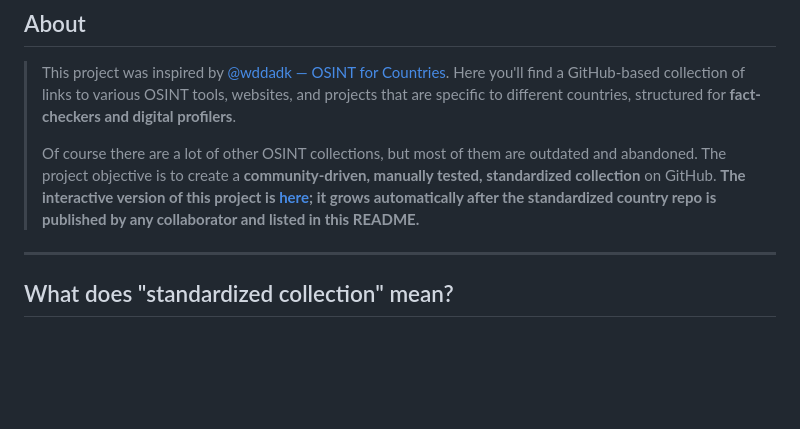
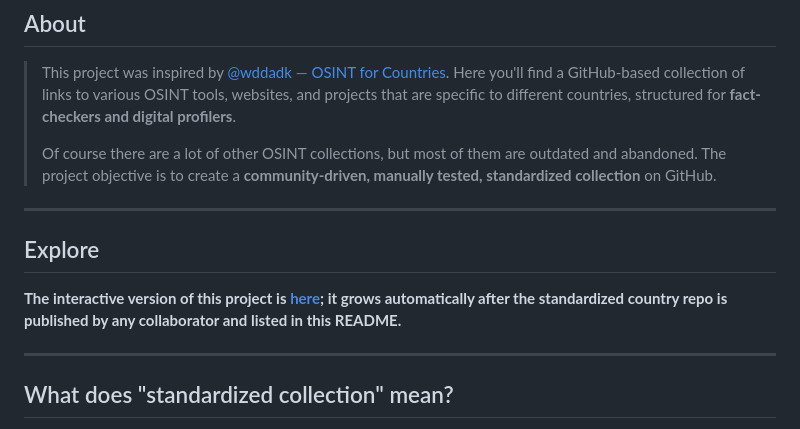
Before and after one commit to Provereno-Media/OSINT-for-countries-V2.0, a Markdown page: README.md, the part around the change. GitHub-like rendering; blank space fills up the shorter version.

Commit message:
Add 'Explore' section in README
Added an 'Explore' section to highlight the interactive version of the project.

```diff
--- a/README.md
+++ b/README.md
@@ -27,7 +27,12 @@
 > This project was inspired by [@wddadk — OSINT for Countries](https://github.com/wddadk/OSINT-for-countries). Here you'll find a GitHub-based collection of links to various OSINT tools, websites, and projects that are specific to different countries, structured for **fact-checkers and digital profilers**.
 >
 > Of course there are a lot of other OSINT collections, but most of them are outdated and abandoned. The project objective is to create a **community-driven, manually tested, standardized collection** on GitHub.
-> **The interactive version of this project is [here](https://provereno-media.github.io/OSINT-for-countries-V2.0/); it grows automatically after the standardized country repo is published by any collaborator and listed in this README.**
+
+---
+
+## Explore
+
+**The interactive version of this project is [here](https://provereno-media.github.io/OSINT-for-countries-V2.0/); it grows automatically after the standardized country repo is published by any collaborator and listed in this README.**
 
 ---
 
```
